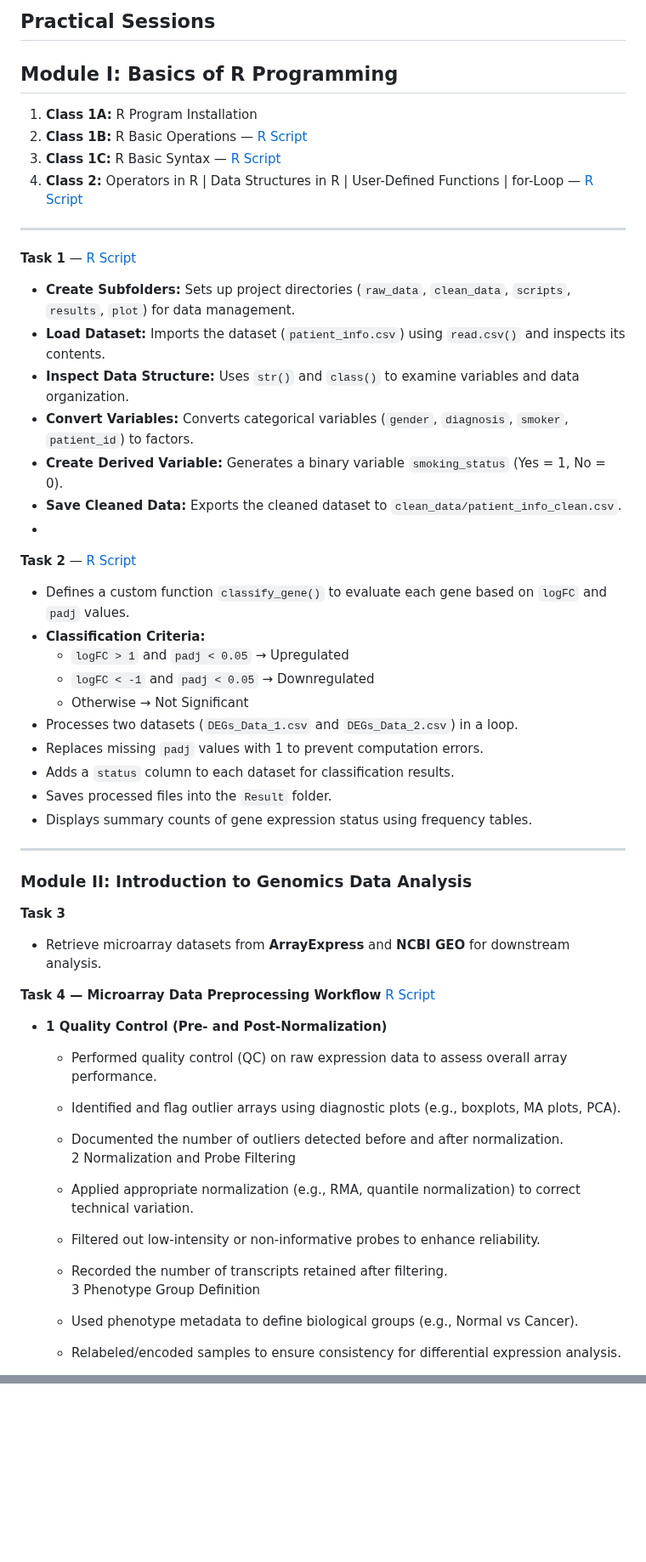
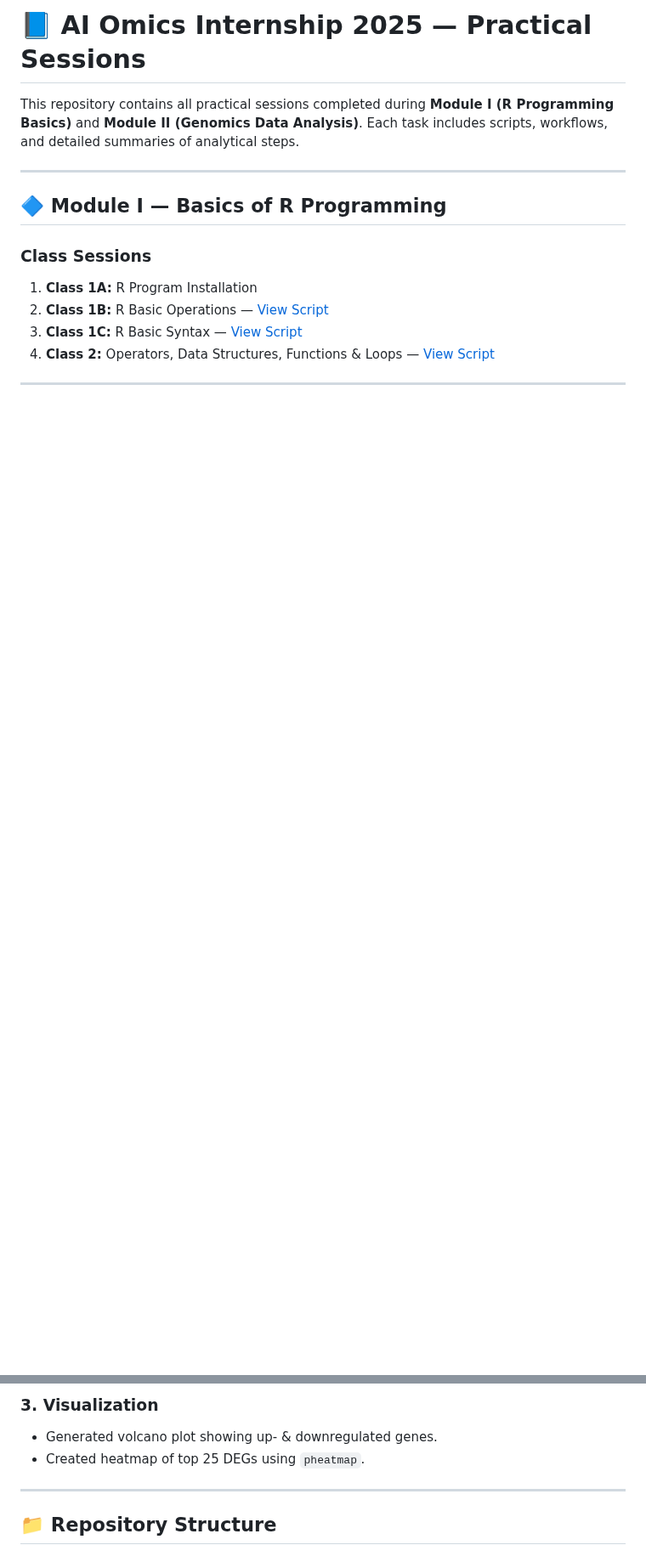
Before and after one commit to aymunir1/AI_Omics_Internship_2025, a Markdown page: README.md, 2 parts joined by grey strips. Shown at 85% size. GitHub-like rendering; blank space fills up the shorter version.

```diff
--- a/README.md
+++ b/README.md
@@ -1,48 +1,16 @@
-##  Practical Sessions
+# 📘 AI Omics Internship 2025 — Practical Sessions
 
-## **Module I:** Basics of R Programming
+This repository contains all practical sessions completed during **Module I (R Programming Basics)** and **Module II (Genomics Data Analysis)**. Each task includes scripts, workflows, and detailed summaries of analytical steps.
 
-1. **Class 1A:** R Program Installation
-2. **Class 1B:** R Basic Operations — [R Script](https://github.com/aymunir1/AI_Omics_Internship_2025/blob/main/Codes/Module%20I-Getting%20Started%20WIth%20R-Class%20Ib.R)
-3. **Class 1C:** R Basic Syntax — [R Script](https://github.com/aymunir1/AI_Omics_Internship_2025/blob/main/Codes/Module%20I-Basic_Syntax-CLass%20Ic.R)
-4. **Class 2:** Operators in R | Data Structures in R | User-Defined Functions | for-Loop — [R Script](https://github.com/aymunir1/AI_Omics_Internship_2025/blob/main/Codes/Module%20I-Basic_R_Functions-Class_2.R)
----
-**Task 1** — [R Script](https://github.com/aymunir1/AI_Omics_Internship_2025/blob/main/Codes/Yusuf_Munir_Aliyu_Assignment%201b.R)
-- **Create Subfolders:** Sets up project directories (`raw_data`, `clean_data`, `scripts`, `results`, `plot`) for data management.
-- **Load Dataset:** Imports the dataset (`patient_info.csv`) using `read.csv()` and inspects its contents.
-- **Inspect Data Structure:** Uses `str()` and `class()` to examine variables and data organization.
-- **Convert Variables:** Converts categorical variables (`gender`, `diagnosis`, `smoker`, `patient_id`) to factors.
-- **Create Derived Variable:** Generates a binary variable `smoking_status` (Yes = 1, No = 0).
-- **Save Cleaned Data:** Exports the cleaned dataset to `clean_data/patient_info_clean.csv`.
--
-**Task 2** — [R Script](https://github.com/aymunir1/AI_Omics_Internship_2025/blob/main/Codes/Yusuf_Munir_Aliyu_class_2_Assignment.R)
-- Defines a custom function `classify_gene()` to evaluate each gene based on `logFC` and `padj` values.
-- **Classification Criteria:**
-  - `logFC > 1` and `padj < 0.05` → Upregulated
-  - `logFC < -1` and `padj < 0.05` → Downregulated
-  - Otherwise → Not Significant
-- Processes two datasets (`DEGs_Data_1.csv` and `DEGs_Data_2.csv`) in a loop.
-- Replaces missing `padj` values with 1 to prevent computation errors.
-- Adds a `status` column to each dataset for classification results.
-- Saves processed files into the `Result` folder.
-- Displays summary counts of gene expression status using frequency tables.
 ---
 
-### **Module II**: Introduction to Genomics Data Analysis ###
+## 🔷 Module I — Basics of R Programming
 
-**Task 3**
-- Retrieve microarray datasets from **ArrayExpress** and **NCBI GEO** for downstream analysis.
+### **Class Sessions**
+1. **Class 1A:** R Program Installation
+2. **Class 1B:** R Basic Operations — [View Script](Codes/Module%20I-Getting%20Started%20WIth%20R-Class%20Ib.R)
+3. **Class 1C:** R Basic Syntax — [View Script](Codes/Module%20I-Basic_Syntax-CLass%20Ic.R)
+4. **Class 2:** Operators, Data Structures, Functions & Loops — [View Script](Codes/Module%20I-Basic_R_Functions-Class_2.R)
 
-**Task 4 — Microarray Data Preprocessing Workflow** [R Script](https://github.com/aymunir1/AI_Omics_Internship_2025/blob/main/Codes/Yusuf_Munir_Aliyu_4_Assignment.R)
-- **1 Quality Control (Pre- and Post-Normalization)**
-  - Performed quality control (QC) on raw expression data to assess overall array performance.
-  - Identified and flag outlier arrays using diagnostic plots (e.g., boxplots, MA plots, PCA).
-  - Documented the number of outliers detected before and after normalization.
-  2 Normalization and Probe Filtering
-  - Applied appropriate normalization (e.g., RMA, quantile normalization) to correct technical variation.
-  - Filtered out low-intensity or non-informative probes to enhance reliability.
-  - Recorded the number of transcripts retained after filtering.
-  3 Phenotype Group Definition
-  - Used phenotype metadata to define biological groups (e.g., Normal vs Cancer).
-  - Relabeled/encoded samples to ensure consistency for differential expression analysis.
+---
 
@@ -64,0 +83,7 @@
+### **3. Visualization**
+- Generated volcano plot showing up- & downregulated genes.
+- Created heatmap of top 25 DEGs using `pheatmap`.
+
+---
+
+## 📁 Repository Structure
```
Also changed, not shown: other parts of README.md (+66 -16 lines).
